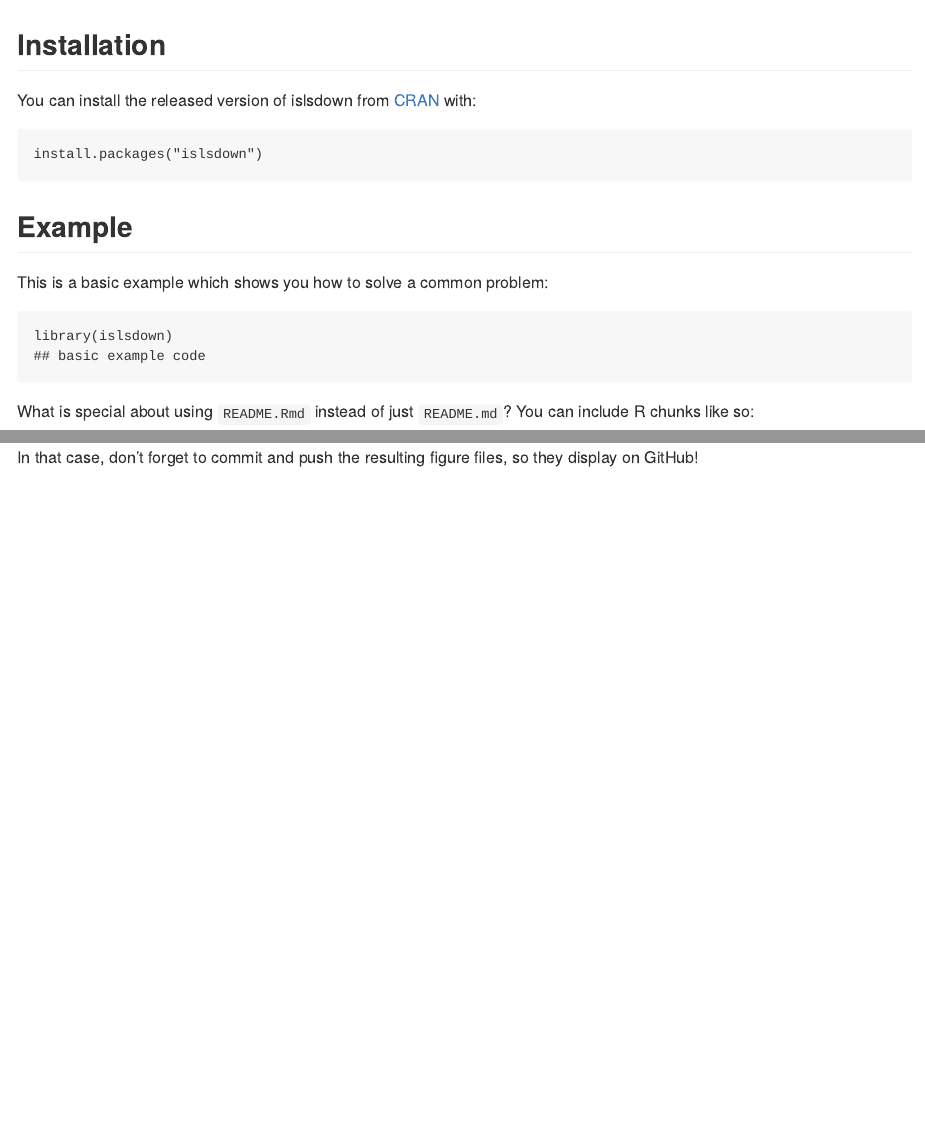
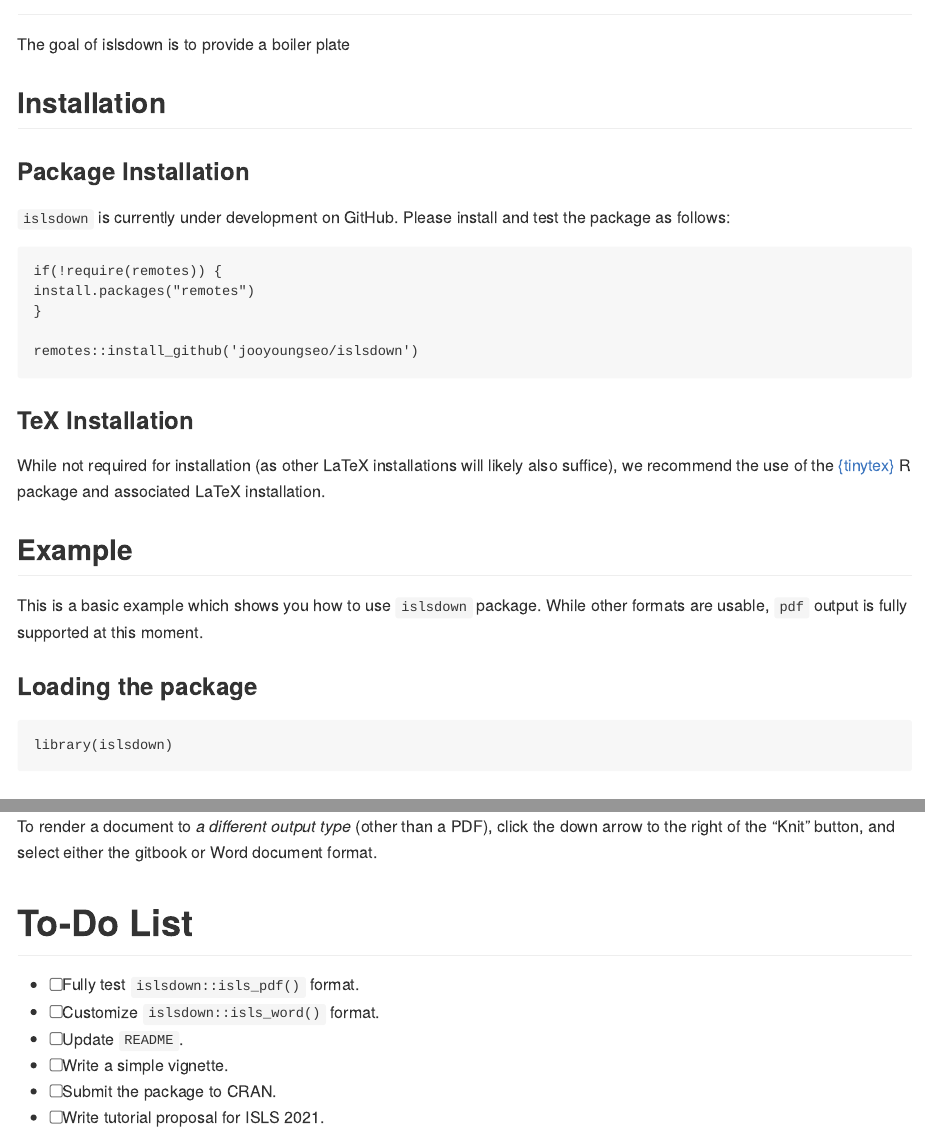
Before and after one commit to jooyoungseo/islsdown, an R Markdown document (README.Rmd): the page in a window 1100 px wide, from 130 px down before the commit and from 80 px down after it, and a second part further down, joined at a grey line. The pictures show the output file README.md that the author committed with the source, drawn offline in the style of GitHub.

Commit message:
Update README

````diff
--- a/README.Rmd
+++ b/README.Rmd
@@ -18,23 +18,33 @@ knitr::opts_chunk$set(
 <!-- badges: start -->
 <!-- badges: end -->
 
-The goal of islsdown is to ...
+The goal of islsdown is to provide a boiler plate
 
 ## Installation
 
-You can install the released version of islsdown from [CRAN](https://CRAN.R-project.org) with:
+### Package Installation
 
-``` r
-install.packages("islsdown")
+`islsdown` is currently under development on GitHub. Please install and test the package as follows:
+
+```{r installation, eval = FALSE}
+if(!require(remotes)) {
+install.packages("remotes")
+}
+
+remotes::install_github('jooyoungseo/islsdown')
 ```
+
+### TeX Installation
+
+While not required for installation (as other LaTeX installations will likely also suffice), we recommend the use of the [{tinytex}](https://yihui.org/tinytex/) R package and associated LaTeX installation.
 
 ## Example
 
-This is a basic example which shows you how to solve a common problem:
+This is a basic example which shows you how to use `islsdown` package. While other formats are usable, `pdf` output is fully supported at this moment.
 
-```{r example}
+### Loading the package
+
+```{r, eval = FALSE}
 library(islsdown)
-## basic example code
 ```
 
-What is special about using `README.Rmd` instead of just `README.md`? You can include R chunks like so:
@@ -53,2 +85 @@ plot(pressure)
 
-In that case, don't forget to commit and push the resulting figure files, so they display on GitHub!
@@ -54,0 +89,12 @@ In that case, don't forget to commit and push the resulting figure files, so the
+To render a document to *a different output type* (other than a PDF),
+click the down arrow to the right of the "Knit" button, and select either the
+gitbook or Word document format.
+
+# To-Do List
+
+- [ ] Fully test `islsdown::isls_pdf()` format.
+- [ ] Customize `islsdown::isls_word()` format.
+- [ ] Update `README`.
+- [ ] Write a simple vignette.
+- [ ] Submit the package to CRAN.
+- [ ] Write tutorial proposal for ISLS 2021.
````
Also changed, not shown: README.html (deleted), README.md, README.Rmd (39 more changed lines).
